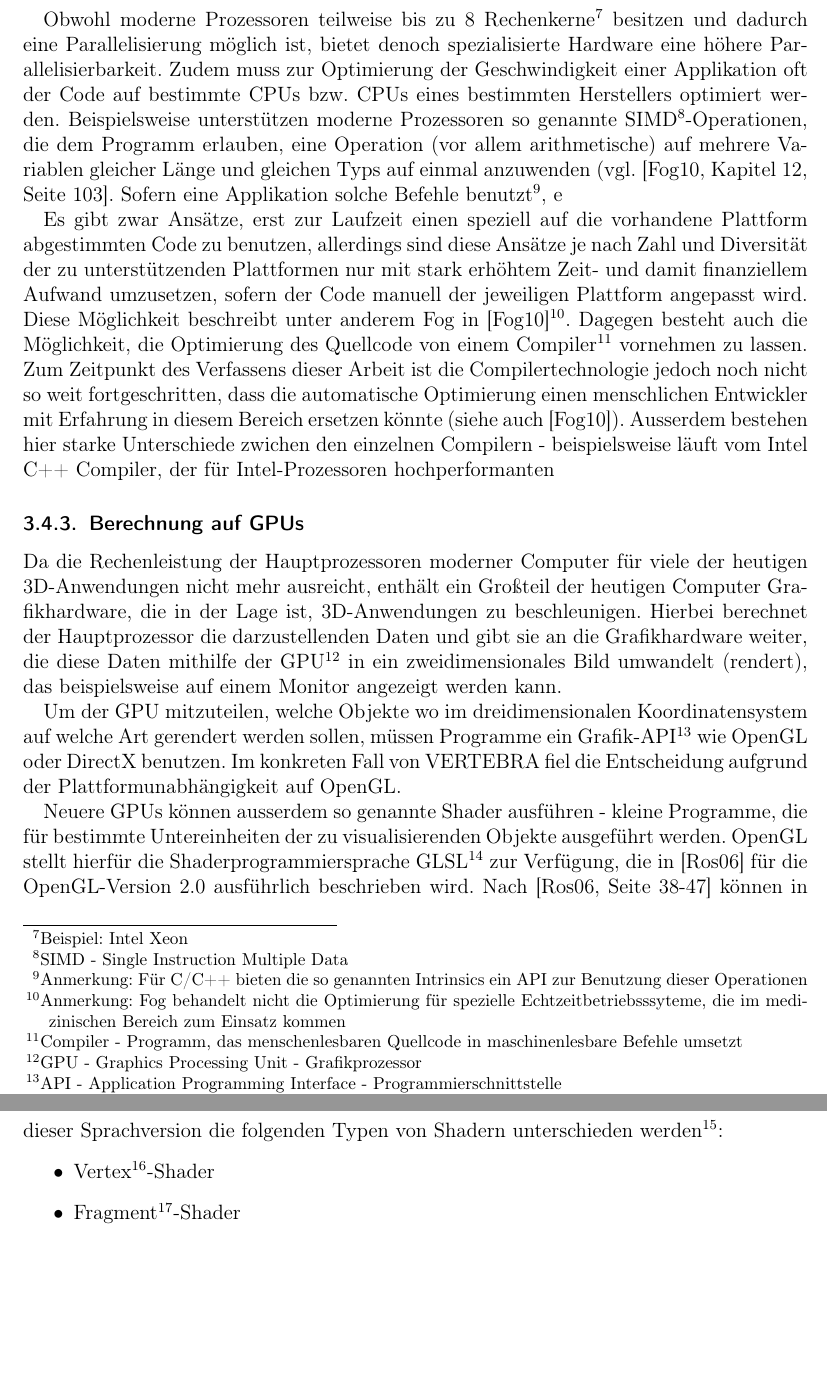
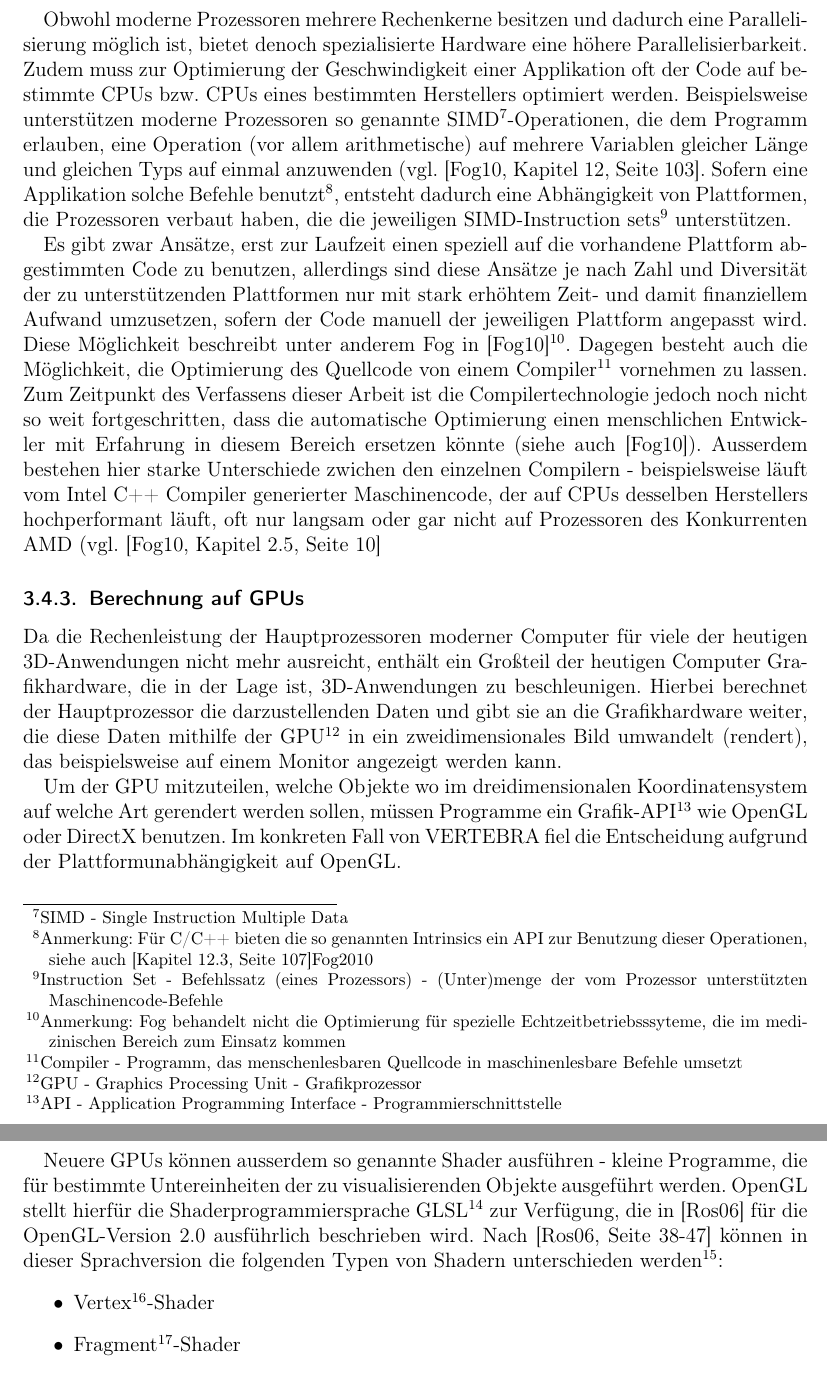
Before and after one commit to ulikoehler/Facharbeit, a LaTeX document (latex/visualization.tex): two parts of pages 8 and 9 of 16, joined at a grey line, cut so that both start at the same text, the shorter picture padded with empty space. Compiled offline with pdfLaTeX.

Commit message:
Added text

```diff
--- a/latex/visualization.tex
+++ b/latex/visualization.tex
@@ -102,9 +102,9 @@ Bruckner stellt daher an die in seiner Arbeit verwendeten Verfahren den Anspruch
 \subsubsection{Berechnung auf dem Hauptprozessor}\label{sssec:cpucalculation}
 Die naheliegendste Möglichkeit, Operationen auf großen Mengen volumetrischen Daten durchzuführen, ist, die Berechnungen vom Hauptprozessor des Computers durchführen zu lassen. Da diese Recheneinheit auf allen heute üblichen Computerplattformen vorhanden ist, bleibt die Applikation unabhängig von spezieller Hardware.
 
-Obwohl moderne Prozessoren teilweise bis zu 8 Rechenkerne\footnote{Beispiel: Intel Xeon} besitzen und dadurch eine Parallelisierung möglich ist, bietet denoch spezialisierte Hardware eine höhere Parallelisierbarkeit. Zudem muss zur Optimierung der Geschwindigkeit einer Applikation oft der Code auf bestimmte CPUs bzw. CPUs eines bestimmten Herstellers optimiert werden. Beispielsweise unterstützen moderne Prozessoren so genannte SIMD\footnote{SIMD - Single Instruction Multiple Data}-Operationen, die dem Programm erlauben, eine Operation (vor allem arithmetische) auf mehrere Variablen gleicher Länge und gleichen Typs auf einmal anzuwenden (vgl. \cite[Kapitel 12, Seite 103]{Fog2010}. Sofern eine Applikation solche Befehle benutzt\footnote{Anmerkung: Für C/C++ bieten die so genannten Intrinsics ein API zur Benutzung dieser Operationen}, e
+Obwohl moderne Prozessoren mehrere Rechenkerne besitzen und dadurch eine Parallelisierung möglich ist, bietet denoch spezialisierte Hardware eine höhere Parallelisierbarkeit. Zudem muss zur Optimierung der Geschwindigkeit einer Applikation oft der Code auf bestimmte CPUs bzw. CPUs eines bestimmten Herstellers optimiert werden. Beispielsweise unterstützen moderne Prozessoren so genannte SIMD\footnote{SIMD - Single Instruction Multiple Data}-Operationen, die dem Programm erlauben, eine Operation (vor allem arithmetische) auf mehrere Variablen gleicher Länge und gleichen Typs auf einmal anzuwenden (vgl. \cite[Kapitel 12, Seite 103]{Fog2010}. Sofern eine Applikation solche Befehle benutzt\footnote{Anmerkung: Für C/C++ bieten die so genannten Intrinsics ein API zur Benutzung dieser Operationen, siehe auch [Kapitel 12.3, Seite 107]{Fog2010}}, entsteht dadurch eine Abhängigkeit von Plattformen, die Prozessoren verbaut haben, die die jeweiligen SIMD-Instruction sets\footnote{Instruction Set - Befehlssatz (eines Prozessors) - (Unter)menge der vom Prozessor unterstützten Maschinencode-Befehle} unterstützen.
 
-Es gibt zwar Ansätze, erst zur Laufzeit einen speziell auf die vorhandene Plattform abgestimmten Code zu benutzen, allerdings sind diese Ansätze je nach Zahl und Diversität der zu unterstützenden Plattformen nur mit stark erhöhtem Zeit- und damit finanziellem Aufwand umzusetzen, sofern der Code manuell der jeweiligen Plattform angepasst wird. Diese Möglichkeit beschreibt unter anderem Fog in \cite{Fog2010}\footnote{Anmerkung: Fog behandelt nicht die Optimierung für spezielle Echtzeitbetriebsssyteme, die im medizinischen Bereich zum Einsatz kommen}. Dagegen besteht auch die Möglichkeit, die Optimierung des Quellcode von einem Compiler\footnote{Compiler - Programm, das menschenlesbaren Quellcode in maschinenlesbare Befehle umsetzt} vornehmen zu lassen. Zum Zeitpunkt des Verfassens dieser Arbeit ist die Compilertechnologie jedoch noch nicht so weit fortgeschritten, dass die automatische Optimierung einen menschlichen Entwickler mit Erfahrung in diesem Bereich ersetzen könnte (siehe auch \cite{Fog2010}). Ausserdem bestehen hier starke Unterschiede zwichen den einzelnen Compilern - beispielsweise läuft vom Intel C++ Compiler, der für Intel-Prozessoren hochperformanten
+Es gibt zwar Ansätze, erst zur Laufzeit einen speziell auf die vorhandene Plattform abgestimmten Code zu benutzen, allerdings sind diese Ansätze je nach Zahl und Diversität der zu unterstützenden Plattformen nur mit stark erhöhtem Zeit- und damit finanziellem Aufwand umzusetzen, sofern der Code manuell der jeweiligen Plattform angepasst wird. Diese Möglichkeit beschreibt unter anderem Fog in \cite{Fog2010}\footnote{Anmerkung: Fog behandelt nicht die Optimierung für spezielle Echtzeitbetriebsssyteme, die im medizinischen Bereich zum Einsatz kommen}. Dagegen besteht auch die Möglichkeit, die Optimierung des Quellcode von einem Compiler\footnote{Compiler - Programm, das menschenlesbaren Quellcode in maschinenlesbare Befehle umsetzt} vornehmen zu lassen. Zum Zeitpunkt des Verfassens dieser Arbeit ist die Compilertechnologie jedoch noch nicht so weit fortgeschritten, dass die automatische Optimierung einen menschlichen Entwickler mit Erfahrung in diesem Bereich ersetzen könnte (siehe auch \cite{Fog2010}). Ausserdem bestehen hier starke Unterschiede zwichen den einzelnen Compilern - beispielsweise läuft vom Intel C++ Compiler generierter Maschinencode, der auf CPUs desselben Herstellers hochperformant läuft, oft nur langsam oder gar nicht auf Prozessoren des Konkurrenten AMD (vgl. \cite[Kapitel 2.5, Seite 10]{Fog2010}
 \subsubsection{Berechnung auf GPUs}\label{sssec:gpucalculation}
 Da die Rechenleistung der Hauptprozessoren moderner Computer für viele der heutigen 3D-Anwendungen nicht mehr ausreicht, enthält ein Großteil der heutigen Computer Grafikhardware, die in der Lage ist, 3D-Anwendungen zu beschleunigen. Hierbei berechnet der Hauptprozessor die darzustellenden Daten und gibt sie an die Grafikhardware weiter, die diese Daten mithilfe der GPU\footnote{GPU - Graphics Processing Unit - Grafikprozessor} in ein zweidimensionales Bild umwandelt (rendert), das beispielsweise auf einem Monitor angezeigt werden kann.
 
```
Also changed, not shown: latex/visualization.bib (+1 -1 lines).
